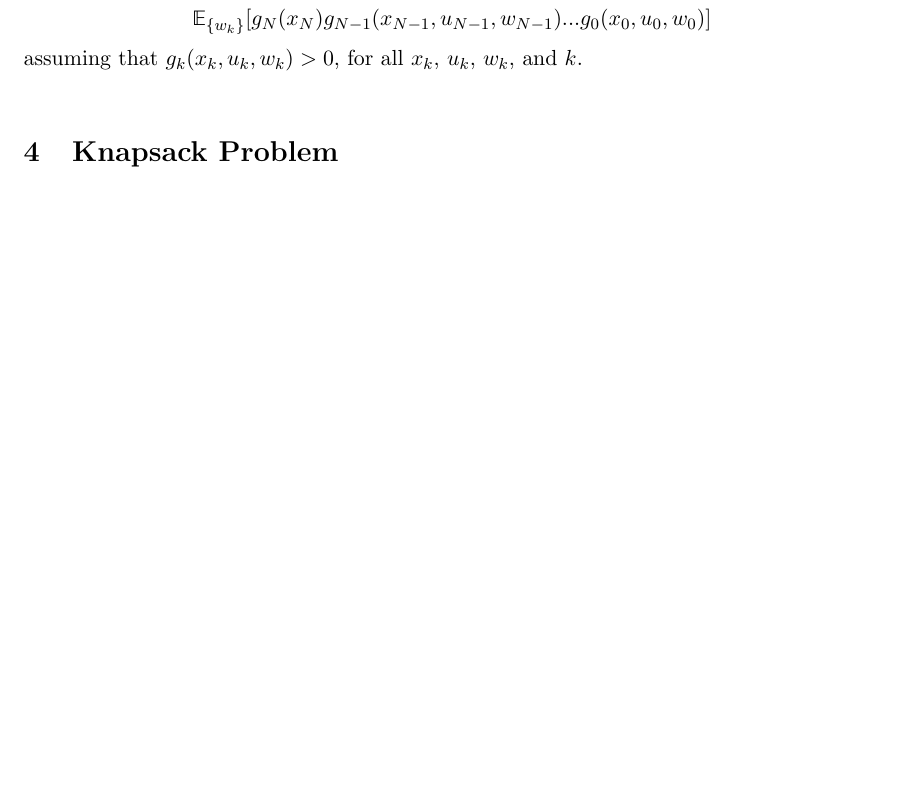
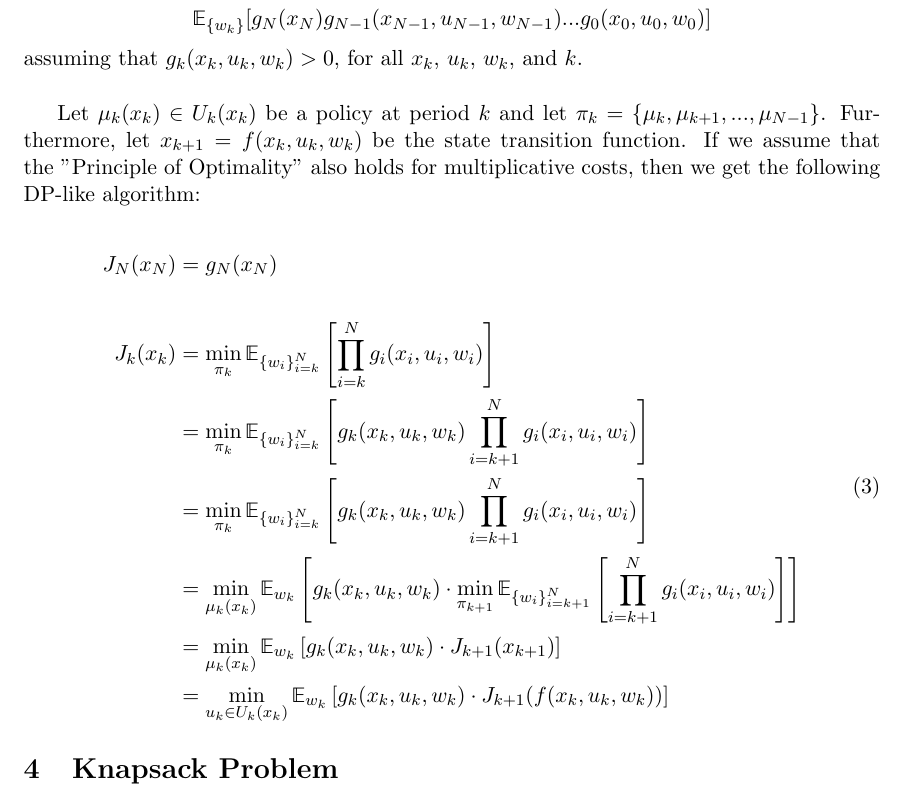
Before and after one commit to bgse-a-team/Stoch, a LaTeX problem sheet (problemset1/latex/14D006_PS1.tex): part of page 7 of 8 before the commit and part of page 7 of 9 after it, cut so that both start at the same text, the shorter picture padded with empty space. Compiled offline with pdfLaTeX.

Commit message:
Added P3 in problemset 1

```diff
--- a/problemset1/latex/14D006_PS1.tex
+++ b/problemset1/latex/14D006_PS1.tex
@@ -190,6 +190,21 @@ J_k(x_k)&= \alpha^{-k} J^{*}(x_k)\\
 In the framework of the basic problem, consider the case where the cost has the multiplicative form $$\mathbb{E}_{\{w_k\}}[g_N(x_N) g_{N-1}(x_{N-1}, u_{N-1}, w_{N-1})... g_{0}(x_{0}, u_{0}, w_{0})]$$ assuming that $g_{k}(x_{k}, u_{k}, w_{k}) > 0
 $, for all $x_k$, $u_k$, $w_k$, and $k$. \\
 
+Let $\mu_k(x_k) \in U_k(x_k)$ be a policy at period $k$ and let $\pi_k = \{\mu_k, \mu_{k+1},...,\mu_{N-1}\}$. Furthermore, let $x_{k+1}=f(x_k,u_k,w_k)$ be the state transition function. If we assume that the "Principle of Optimality" also holds for multiplicative costs, then we get the following DP-like algorithm:
+
+\begin{align}
+\begin{split}
+J_{N}(x_{N}) &= g_N(x_N)\\
+\\
+J_k(x_k) &= \min_{\pi_k} \mathbb{E}_{\{w_i\}_{i=k}^N}\left[\prod_{i=k}^N g_i(x_i, u_i, w_i)\right]\\
+&= \min_{\pi_k} \mathbb{E}_{\{w_i\}_{i=k}^N}\left[g_k(x_k, u_k, w_k) \prod_{i=k+1}^N g_i(x_i, u_i, w_i)\right]\\
+&= \min_{\pi_k} \mathbb{E}_{\{w_i\}_{i=k}^N}\left[g_k(x_k, u_k, w_k) \prod_{i=k+1}^N g_i(x_i, u_i, w_i)\right]\\
+&= \min_{\mu_k(x_k)} \mathbb{E}_{w_k}\left[g_k(x_k, u_k, w_k) \cdot \min_{\pi_{k+1}} \mathbb{E}_{\{w_i\}_{i=k+1}^N}\left[\prod_{i=k+1}^N g_i(x_i, u_i, w_i)\right]\right]\\
+&= \min_{\mu_k(x_k)} \mathbb{E}_{w_k}\left[g_k(x_k, u_k, w_k) \cdot J_{k+1}(x_{k+1})\right]\\
+&= \min_{u_k \in U_k(x_k)} \mathbb{E}_{w_k}\left[g_k(x_k, u_k, w_k) \cdot J_{k+1}(f(x_k,u_k,w_k))\right]\\
+\end{split}
+\end{align}
+
 %%%%%%%%
 % Problem 4 %
 %%%%%%%%
```
Also changed, not shown: problemset1/latex/14D006_PS1.pdf, 3 other files.
